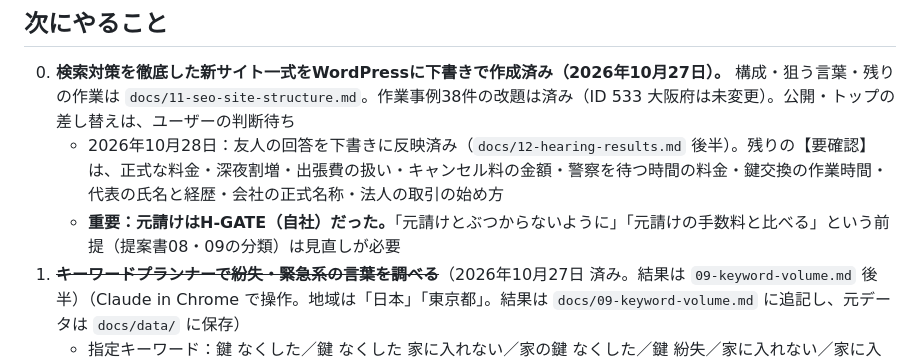
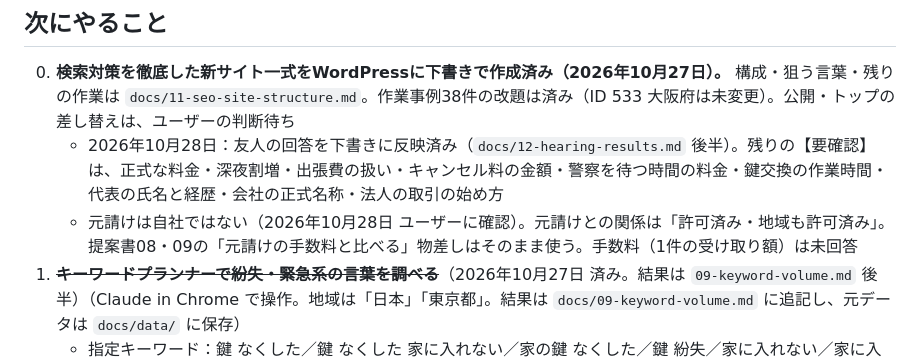
Before and after one commit to kobaren01-maker/hadarevo-takadanobaba-lp, a Markdown page: key-exchange-lp/docs/10-handoff.md, the part around the change. Rendered like a GitHub page.

```diff
--- a/key-exchange-lp/docs/10-handoff.md
+++ b/key-exchange-lp/docs/10-handoff.md
@@ -32,7 +32,7 @@
 ## 次にやること
 0. **検索対策を徹底した新サイト一式をWordPressに下書きで作成済み（2026年10月27日）。** 構成・狙う言葉・残りの作業は `docs/11-seo-site-structure.md`。作業事例38件の改題は済み（ID 533 大阪府は未変更）。公開・トップの差し替えは、ユーザーの判断待ち
    - 2026年10月28日：友人の回答を下書きに反映済み（`docs/12-hearing-results.md` 後半）。残りの【要確認】は、正式な料金・深夜割増・出張費の扱い・キャンセル料の金額・警察を待つ時間の料金・鍵交換の作業時間・代表の氏名と経歴・会社の正式名称・法人の取引の始め方
-   - **重要：元請けはH-GATE（自社）だった。**「元請けとぶつからないように」「元請けの手数料と比べる」という前提（提案書08・09の分類）は見直しが必要
+   - 元請けは自社ではない（2026年10月28日 ユーザーに確認）。元請けとの関係は「許可済み・地域も許可済み」。提案書08・09の「元請けの手数料と比べる」物差しはそのまま使う。手数料（1件の受け取り額）は未回答
 1. ~~**キーワードプランナーで紛失・緊急系の言葉を調べる**~~（2026年10月27日 済み。結果は `09-keyword-volume.md` 後半）（Claude in Chrome で操作。地域は「日本」「東京都」。結果は `docs/09-keyword-volume.md` に追記し、元データは `docs/data/` に保存）
    - 指定キーワード：鍵 なくした／鍵 なくした 家に入れない／家の鍵 なくした／鍵 紛失／家に入れない／家に入れない 鍵／鍵 落とした／鍵 どこかに置いてきた／鍵 なくした どうする／鍵 なくした 賃貸／締め出された／鍵 閉め出された／オートロック 締め出し／鍵開け／鍵開け 近く／鍵屋 近く／鍵屋／鍵開け 今すぐ／鍵開け 24時間／鍵屋 24時間／鍵開け 深夜／鍵屋 深夜／鍵 なくした 夜中／鍵開け 緊急／鍵屋 緊急／鍵開け 料金／鍵開け 安い／鍵開け 相場／鍵屋 料金／鍵 なくした 費用／ディンプルキー 鍵開け／ディンプルキー なくした／玄関 鍵開け／マンション 鍵開け／鍵交換／鍵交換 費用／鍵 なくした 交換／シリンダー交換／ディンプルキー 交換／鍵屋 北区／鍵開け 北区／鍵屋 赤羽／鍵開け 赤羽／鍵屋 王子／鍵屋 十条／鍵屋 板橋区／鍵開け 板橋区／鍵屋 足立区／鍵開け 足立区／鍵屋 荒川区／鍵屋 豊島区／鍵屋 練馬区／鍵屋 川口／鍵開け 川口
    - キーワード候補：「鍵 なくした」「家に入れない」「鍵開け」から関連の言葉を検索数の多い順に
```
Also changed, not shown: key-exchange-lp/docs/12-hearing-results.md (+2 -1 lines).
